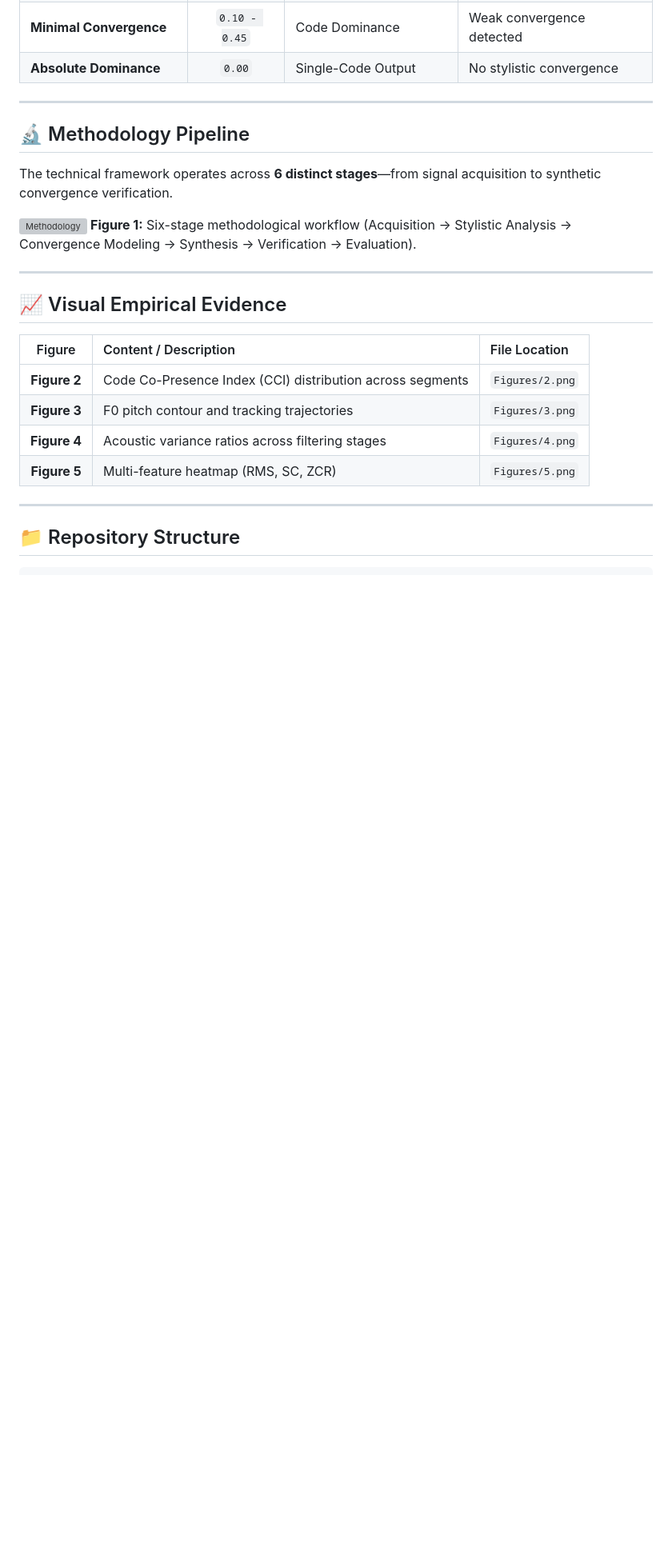
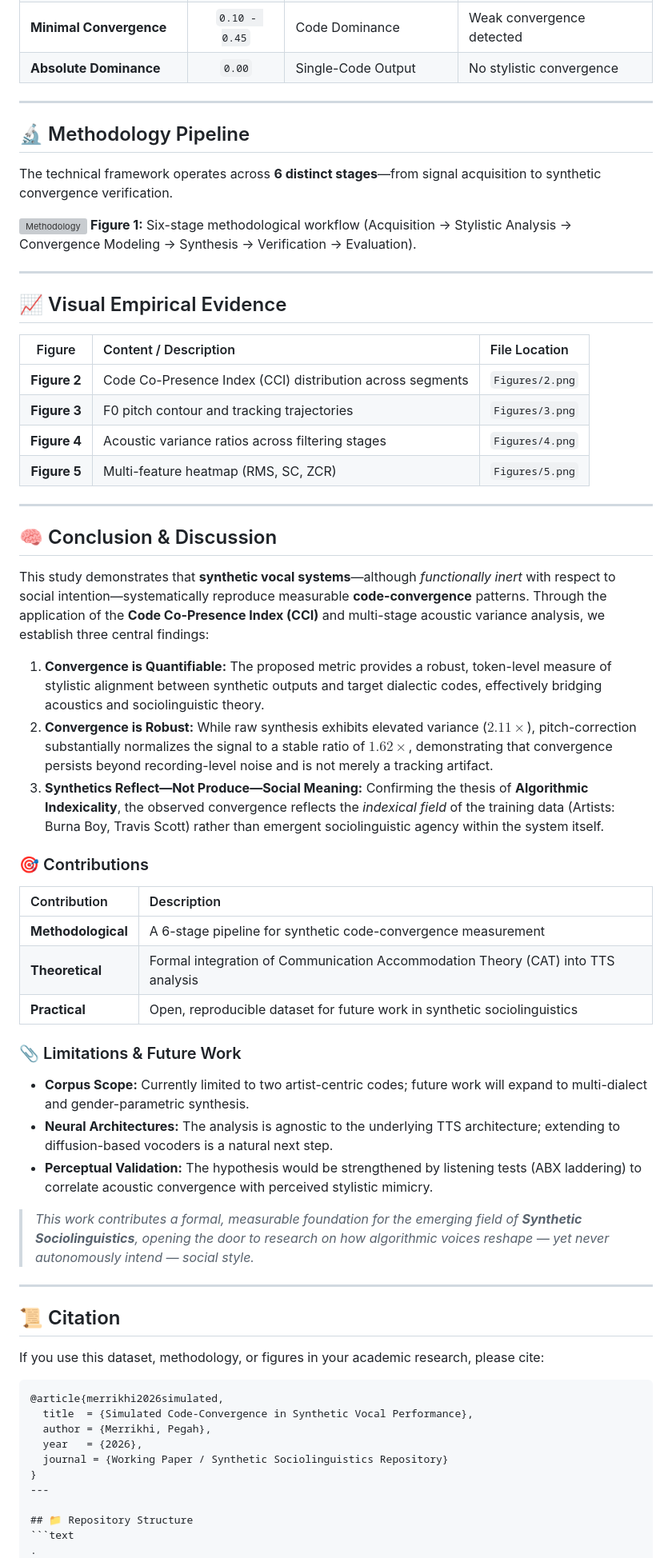
Before and after one commit to Pegi1727/Simulated-Code-Convergence-TTS-chacah, a Markdown page: README.md, the part around the change. Shown at 80% size. Rendered like a GitHub page; blank space fills up the shorter version; grey boxes are pictures that could not be loaded.

````diff
--- a/README.md
+++ b/README.md
@@ -58,6 +58,43 @@ The technical framework operates across **6 distinct stages**—from signal acqu
 | **Figure 4** | Acoustic variance ratios across filtering stages | `Figures/4.png` |
 | **Figure 5** | Multi-feature heatmap (RMS, SC, ZCR) | `Figures/5.png` |
 
+
+---
+
+## 🧠 Conclusion & Discussion
+
+This study demonstrates that **synthetic vocal systems**—although *functionally inert* with respect to social intention—systematically reproduce measurable **code-convergence** patterns. Through the application of the **Code Co-Presence Index (CCI)** and multi-stage acoustic variance analysis, we establish three central findings:
+
+1.  **Convergence is Quantifiable:** The proposed metric provides a robust, token-level measure of stylistic alignment between synthetic outputs and target dialectic codes, effectively bridging acoustics and sociolinguistic theory.
+2.  **Convergence is Robust:** While raw synthesis exhibits elevated variance ($2.11\times$), pitch-correction substantially normalizes the signal to a stable ratio of $1.62\times$, demonstrating that convergence persists beyond recording-level noise and is not merely a tracking artifact.
+3.  **Synthetics Reflect—Not Produce—Social Meaning:** Confirming the thesis of **Algorithmic Indexicality**, the observed convergence reflects the *indexical field* of the training data (Artists: Burna Boy, Travis Scott) rather than emergent sociolinguistic agency within the system itself.
+
+### 🎯 Contributions
+| Contribution | Description |
+| :--- | :--- |
+| **Methodological** | A 6-stage pipeline for synthetic code-convergence measurement |
+| **Theoretical** | Formal integration of Communication Accommodation Theory (CAT) into TTS analysis |
+| **Practical** | Open, reproducible dataset for future work in synthetic sociolinguistics |
+
+### 📎 Limitations & Future Work
+- **Corpus Scope:** Currently limited to two artist-centric codes; future work will expand to multi-dialect and gender-parametric synthesis.
+- **Neural Architectures:** The analysis is agnostic to the underlying TTS architecture; extending to diffusion-based vocoders is a natural next step.
+- **Perceptual Validation:** The hypothesis would be strengthened by listening tests (ABX laddering) to correlate acoustic convergence with perceived stylistic mimicry.
+
+> *This work contributes a formal, measurable foundation for the emerging field of **Synthetic Sociolinguistics**, opening the door to research on how algorithmic voices reshape — yet never autonomously intend — social style.*
+
+---
+
+## 📜 Citation
+
+If you use this dataset, methodology, or figures in your academic research, please cite:
+```bibtex
+@article{merrikhi2026simulated,
+  title  = {Simulated Code-Convergence in Synthetic Vocal Performance},
+  author = {Merrikhi, Pegah},
+  year   = {2026},
+  journal = {Working Paper / Synthetic Sociolinguistics Repository}
+}
 ---
 
 ## 📁 Repository Structure
````
